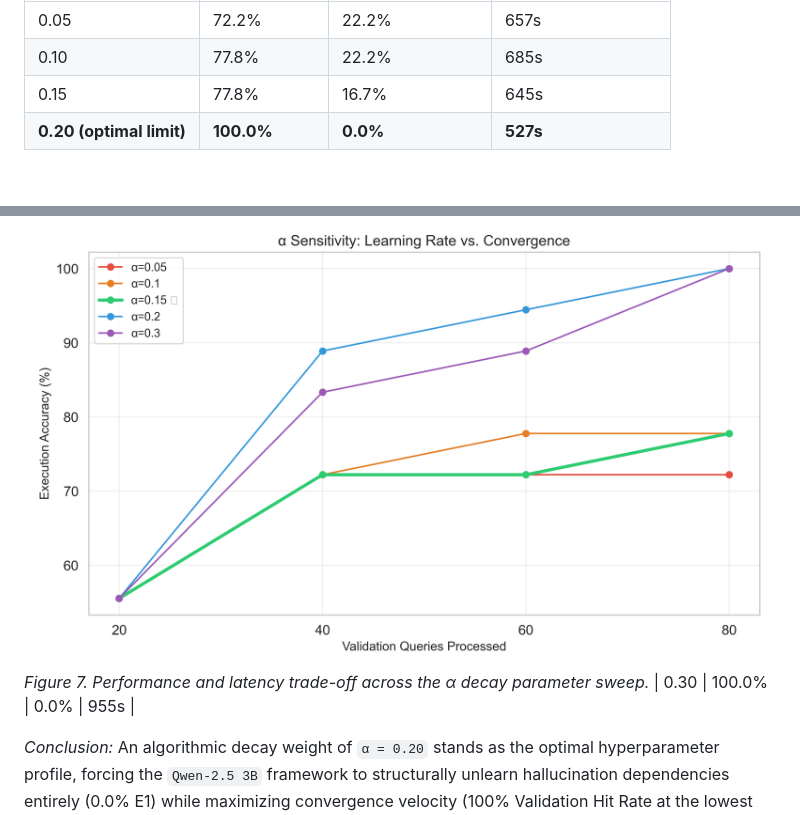
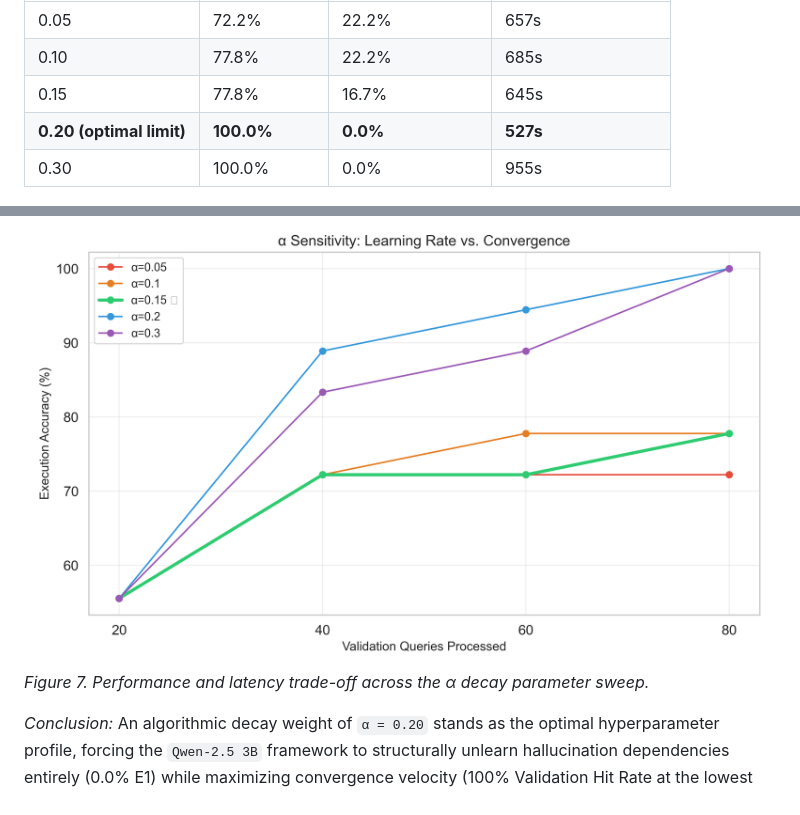
Before and after one commit to ravii-teja/chaos2clarity, a Markdown page: chaos2clarity_paper_results_v7.md, 2 parts joined by grey strips. Rendered like a GitHub page; blank space fills up the shorter version.

```diff
--- a/chaos2clarity_paper_results_v7.md
+++ b/chaos2clarity_paper_results_v7.md
@@ -810,10 +810,10 @@ Learning rate α sensitivity analysis over {0.05, 0.10, 0.15, 0.20, 0.30} on 20-
 | 0.10 | 77.8% | 22.2% | 685s |
 | 0.15 | 77.8% | 16.7% | 645s |
 | **0.20 (optimal limit)** | **100.0%** | **0.0%** | **527s** |
+| 0.30 | 100.0% | 0.0% | 955s |
 
 ![Hyperparameter Sensitivity Analysis](figures/appendix_f_alpha_sensitivity.png)
 *Figure 7. Performance and latency trade-off across the α decay parameter sweep.*
-| 0.30 | 100.0% | 0.0% | 955s |
 
 *Conclusion:* An algorithmic decay weight of `α = 0.20` stands as the optimal hyperparameter profile, forcing the `Qwen-2.5 3B` framework to structurally unlearn hallucination dependencies entirely (0.0% E1) while maximizing convergence velocity (100% Validation Hit Rate at the lowest gross runtime).*
 
```
Also changed, not shown: other parts of chaos2clarity_paper_results_v7.md (+2 -2 lines).
